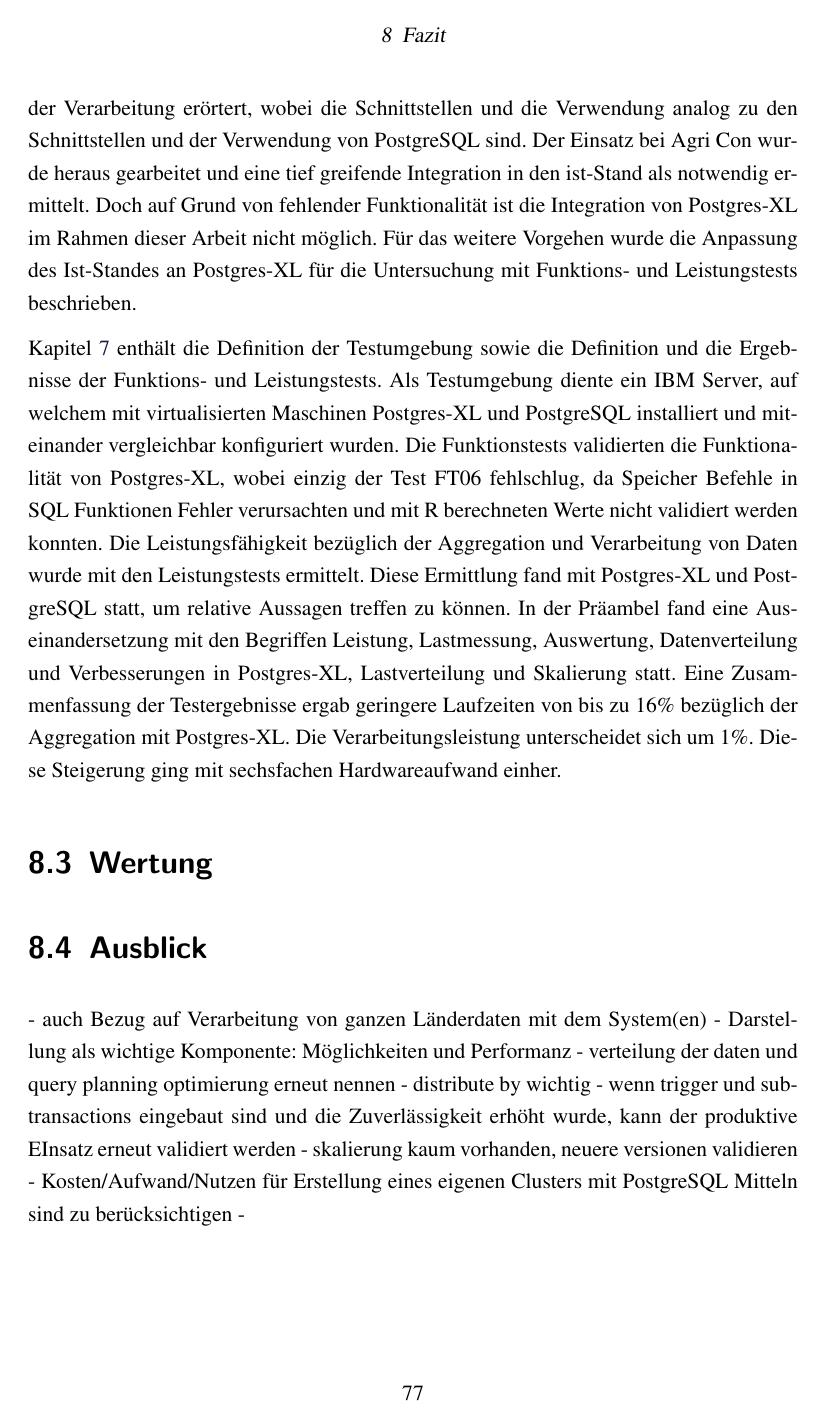
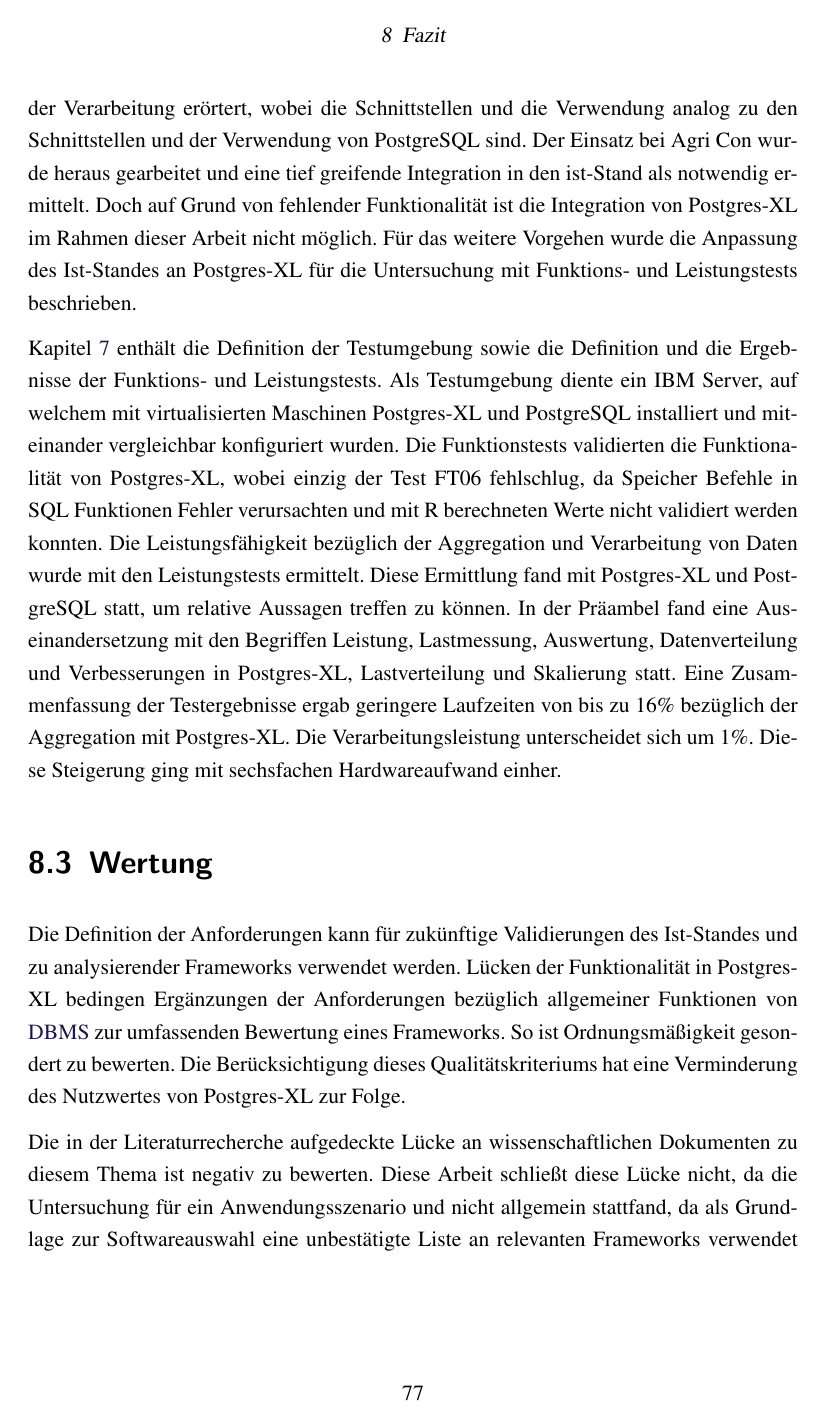
Before and after one commit to TBoonX/masterthesis, a LaTeX thesis (Thesis.tex, which reads Inhalt/Kapitel/Fazit.tex): page 90 of 116 before the commit and page 90 of 118 after it. The pictures show the PDF file Thesis.pdf that the author committed with the source.

Commit message:
Fazit erste Version

```diff
--- a/Inhalt/Kapitel/Fazit.tex
+++ b/Inhalt/Kapitel/Fazit.tex
@@ -104,7 +104,17 @@ Diese Steigerung ging mit sechsfachen Hardwareaufwand einher.
 \section{Wertung}
 %Ist Stand sollte nicht ersetzt werden
 %Postgres-XL ist nicht ausgereift - für standardfälle geeignet
+%- verteilung der daten und query planning optimierung erneut nennen
+%- distribute by wichtig
+%- skalierung kaum vorhanden, neuere versionen validieren
+%Unter realen Bedingungen (wie echte Netzwerk) höhere Kosten für Anfragen
 %Für spezielle Teilausfgaben könnte ein Framework eingeschätz und eigesetzt werden
-%Unter realen Bedingungen (wie echte Netzwerk) höhere Kosten für Anfragen
 %Docu schema für cluster geeignet
 
+Die Definition der Anforderungen kann für zukünftige Validierungen des Ist-Standes und zu analysierender Frameworks verwendet werden.
+Lücken der Funktionalität in Postgres-XL bedingen Ergänzungen der Anforderungen bezüglich allgemeiner Funktionen von \Gls{dbms} zur umfassenden Bewertung eines Frameworks.
+So ist Ordnungsmäßigkeit gesondert zu bewerten.
+Die Berücksichtigung dieses Qualitätskriteriums hat eine Verminderung des Nutzwertes von Postgres-XL zur Folge.
+
+Die in der Literaturrecherche aufgedeckte Lücke an wissenschaftlichen Dokumenten zu diesem Thema ist negativ zu bewerten.
+Diese Arbeit schließt diese Lücke nicht, da die Untersuchung für ein Anwendungsszenario und nicht allgemein stattfand, da als Grundlage zur Softwareauswahl eine unbestätigte Liste an relevanten Frameworks verwendet wurde und da die Leistungstests die Skalierbarkeit nicht ausreichend bestimmten, um  die Skalierbarkeit für andere Knotenzahlen zu schätzen.
@@ -112,8 +148 @@ Diese Steigerung ging mit sechsfachen Hardwareaufwand einher.
 
-- auch Bezug auf Verarbeitung von ganzen Länderdaten mit dem System(en)
-- Darstellung als wichtige Komponente: Möglichkeiten und Performanz
-- verteilung der daten und query planning optimierung erneut nennen
-- distribute by wichtig
-- wenn trigger und subtransactions eingebaut sind und die Zuverlässigkeit erhöht wurde, kann der produktive EInsatz erneut validiert werden
-- skalierung kaum vorhanden, neuere versionen validieren
-- Kosten/Aufwand/Nutzen für Erstellung eines eigenen Clusters mit PostgreSQL Mitteln sind zu berücksichtigen
```
Also changed, not shown: Thesis.pdf, Inhalt/Kapitel/Fazit.tex (34 more changed lines).
